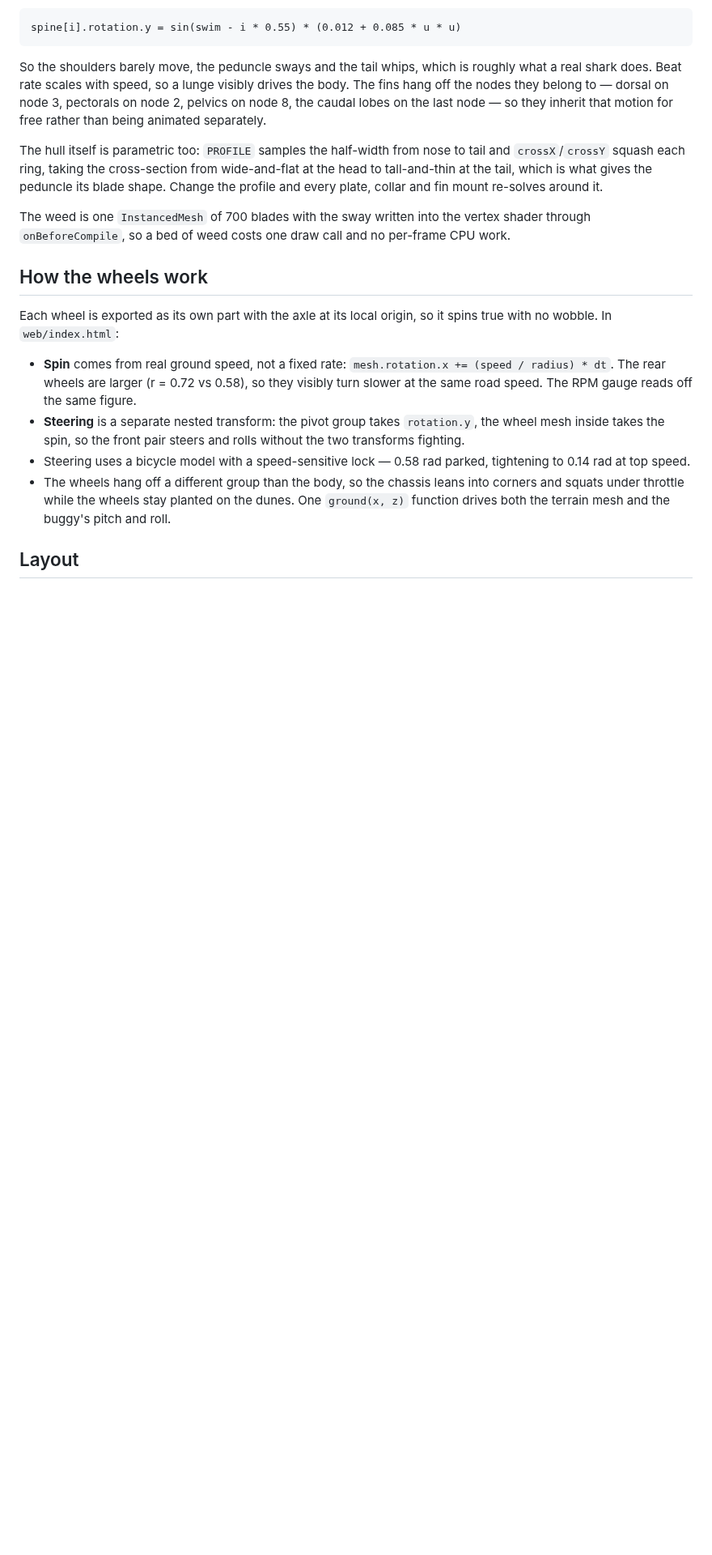
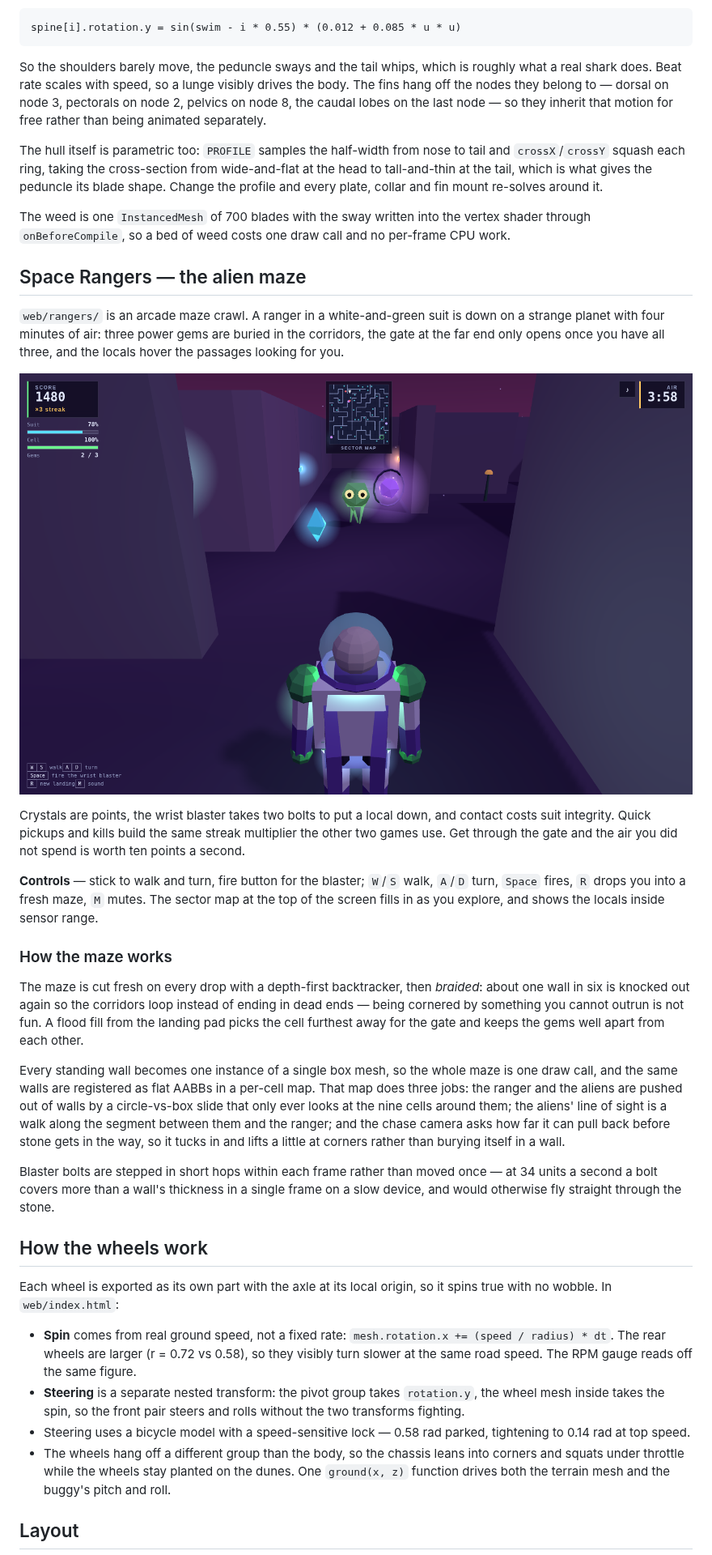
Before and after one commit to anight/GrandMasterHedgehog, a Markdown page: README.md, the part around one of its changes. Shown at 81% size. Rendered like a GitHub page; pictures changed too: renders/rangers_maze.png (added); blank space fills up the shorter version.

```diff
--- a/README.md
+++ b/README.md
@@ -89,6 +95,47 @@ The weed is one `InstancedMesh` of 700 blades with the sway written into the
 vertex shader through `onBeforeCompile`, so a bed of weed costs one draw call
 and no per-frame CPU work.
 
+## Space Rangers — the alien maze
+
+`web/rangers/` is an arcade maze crawl. A ranger in a white-and-green suit is
+down on a strange planet with four minutes of air: three power gems are buried
+in the corridors, the gate at the far end only opens once you have all three,
+and the locals hover the passages looking for you.
+
+![The ranger in the maze](renders/rangers_maze.png)
+
+Crystals are points, the wrist blaster takes two bolts to put a local down,
+and contact costs suit integrity. Quick pickups and kills build the same
+streak multiplier the other two games use. Get through the gate and the air
+you did not spend is worth ten points a second.
+
+**Controls** — stick to walk and turn, fire button for the blaster; `W`/`S`
+walk, `A`/`D` turn, `Space` fires, `R` drops you into a fresh maze, `M` mutes.
+The sector map at the top of the screen fills in as you explore, and shows the
+locals inside sensor range.
+
+### How the maze works
+
+The maze is cut fresh on every drop with a depth-first backtracker, then
+*braided*: about one wall in six is knocked out again so the corridors loop
+instead of ending in dead ends — being cornered by something you cannot
+outrun is not fun. A flood fill from the landing pad picks the cell furthest
+away for the gate and keeps the gems well apart from each other.
+
+Every standing wall becomes one instance of a single box mesh, so the whole
+maze is one draw call, and the same walls are registered as flat AABBs in a
+per-cell map. That map does three jobs: the ranger and the aliens are pushed
+out of walls by a circle-vs-box slide that only ever looks at the nine cells
+around them; the aliens' line of sight is a walk along the segment between
+them and the ranger; and the chase camera asks how far it can pull back before
+stone gets in the way, so it tucks in and lifts a little at corners rather
+than burying itself in a wall.
+
+Blaster bolts are stepped in short hops within each frame rather than moved
+once — at 34 units a second a bolt covers more than a wall's thickness in a
+single frame on a slow device, and would otherwise fly straight through the
+stone.
+
 ## How the wheels work
 
 Each wheel is exported as its own part with the axle at its local origin, so it
```
Also changed, not shown: other parts of README.md (+10 -3 lines), 3 other files.
